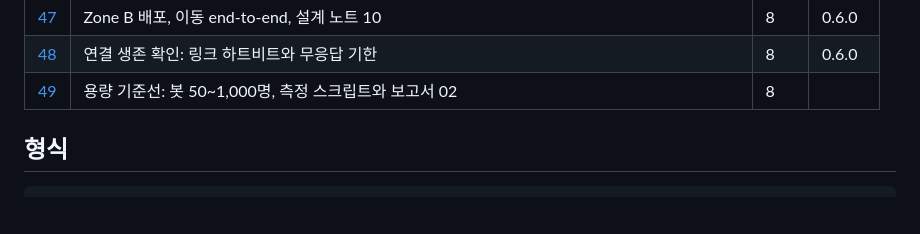
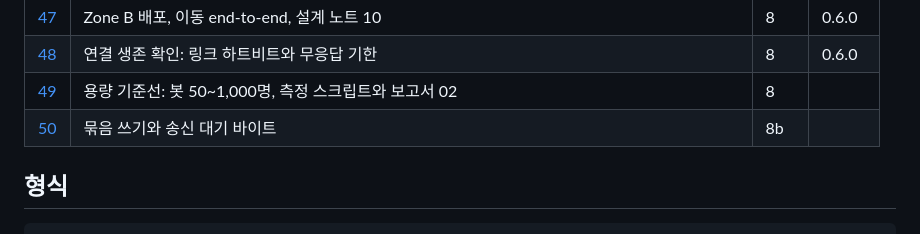
Before and after one commit to hstar0124/sa-server, a Markdown page: docs/features/README.md, the part around the change. Drawn GitHub-style; blank space fills up the shorter version.

Commit message:
docs: feature 50, gathered writes and the 1,000-bot remeasurement

```diff
--- a/docs/features/README.md
+++ b/docs/features/README.md
@@ -53,6 +53,7 @@
 | [47](47-zone-b-deploy.md) | Zone B 배포, 이동 end-to-end, 설계 노트 10 | 8 | 0.6.0 |
 | [48](48-connection-liveness.md) | 연결 생존 확인: 링크 하트비트와 무응답 기한 | 8 | 0.6.0 |
 | [49](49-capacity-baseline.md) | 용량 기준선: 봇 50~1,000명, 측정 스크립트와 보고서 02 | 8 | |
+| [50](50-tcp-gathered-writes.md) | 묶음 쓰기와 송신 대기 바이트 | 8b | |
 
 ## 형식
 
```
Also changed, not shown: docs/features/50-tcp-gathered-writes.md (added, +57 -0 lines).
